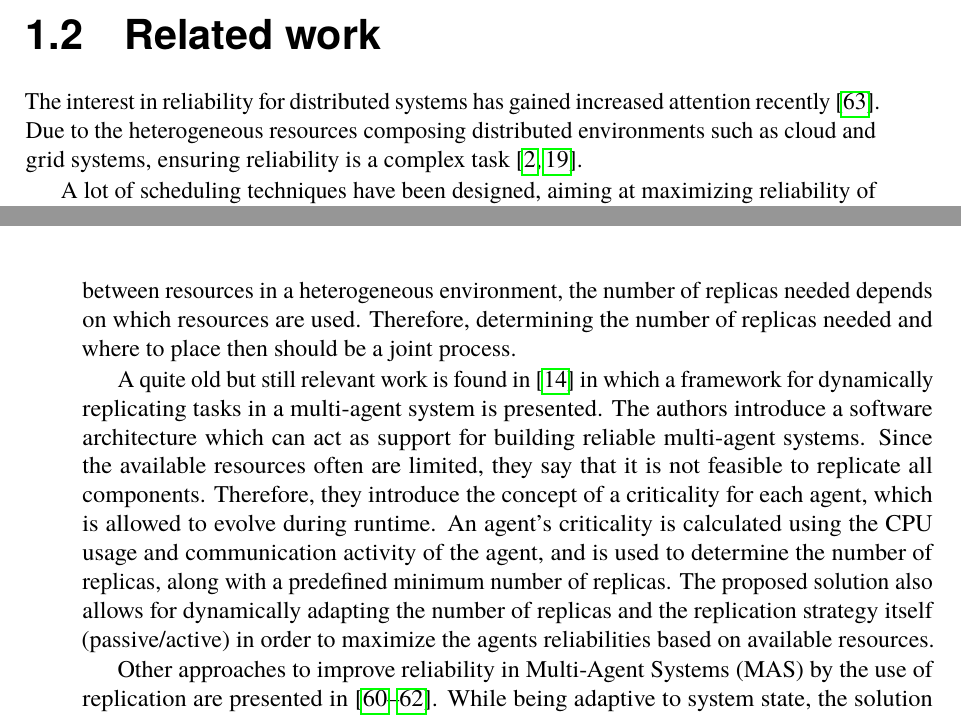
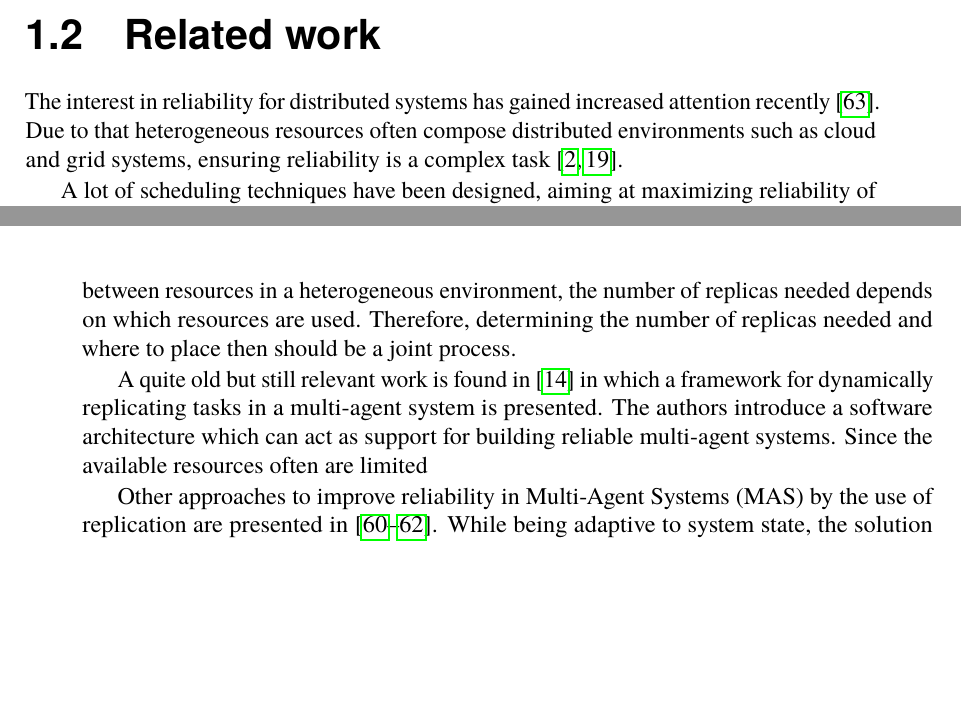
Before and after one commit to PStahl/master_thesis, a LaTeX thesis (report.tex): two parts of pages 12 and 13 of 85, joined at a grey line, cut so that both start at the same text, the shorter picture padded with empty space. Compiled offline with pdfLaTeX.

Commit message:
update ch.1

```diff
--- a/report.tex
+++ b/report.tex
@@ -98,7 +97,7 @@ A drawback of replication is the extra resources needed. If replicating a task \
 In this master thesis, a model with dynamic fault-tolerance is presented, which ensures the required reliability is met by replicating tasks. By dynamically adapting to changing properties of the system and available resources, it ensures that the optimal number of replicas are used.
 
 \section{Related work} \label{sec:introduction_related_work}
-The interest in reliability for distributed systems has gained increased attention recently~\cite{replicationManagement}. Due to the heterogeneous resources composing distributed environments such as cloud and grid systems, ensuring reliability is a complex task~\cite{cloudServiceRel, surveyReliabilityDistr}.
+The interest in reliability for distributed systems has gained increased attention recently~\cite{replicationManagement}. Due to that heterogeneous resources often compose distributed environments such as cloud and grid systems, ensuring reliability is a complex task~\cite{cloudServiceRel, surveyReliabilityDistr}.
 
 A lot of scheduling techniques have been designed, aiming at maximizing reliability of computational jobs in distributed environments under various constraints such as meeting task deadlines or minimizing execution time~\cite{algoOptTimeMaxRel, optTaskAllocationForMaxRel, taskAllocation, taskAllocationSwarm, algoMaxRelEndToEndConstraint, algoMinExTime, schedReplicas}. Maximizing reliability is for these algorithms a secondary concern, while meeting the constraints is the primary. In contrast, \cite{optResourceAllMaxPerformance, matchSchedAlgoMinFailure, safetyRelTaskAllocation, improvedTaskAllMaxRel} have developed models which focuses on increasing the reliability. Common for these scheduling techniques is that while they try to maximize reliability, they do not ensure a certain level of reliability is met. Furthermore, the algorithms are usually static in the way that they do not account for the dynamic behaviour of distributed systems. In addition, they make assumptions such as known execution times of tasks, which makes them unsuitable for long running applications or services without a known execution time.
 
@@ -106,7 +105,7 @@ A lot of work has been done in the area of designing fault-tolerant systems by u
 
 Some previous attempts at designing fault-tolerant systems by the use of replication have been made~\cite{designFaultTolerantSched, evalReplicationSched, taskSchedulingReplication, effTaskReplMobGrid, relGridServicePredConstraint}. In \cite{evalReplicationSched}, a static number of replicas is used for every application being deployed. Furthermore, they do not guarantee that all replicas are deployed, instead they use a best-effort approach, where replicas are deployed only if resources are available. In contrast to~\cite{evalReplicationSched}, \cite{ effTaskReplMobGrid, taskSchedulingReplication, designFaultTolerantSched} dynamically determine the number of replicas based on the state of the system. However, they are all static in that failed replicas are not restarted, and do therefore not ensure the reliability is met over time. Furthermore, while~\cite{designFaultTolerantSched} dynamically determines the number of replicas to use, the scheduling decision on which resources to put the replicas is done after the number of replicas has been determined. As the reliability vary between resources in a heterogeneous environment, the number of replicas needed depends on which resources are used. Therefore, determining the number of replicas needed and where to place then should be a joint process.
 
-A quite old but still relevant work is found in~\cite{dynAdaptRepl} in which a framework for dynamically replicating tasks in a multi-agent system is presented. The authors introduce a software architecture which can act as support for building reliable multi-agent systems. Since the available resources often are limited, they say that it is not feasible to replicate all components. Therefore, they introduce the concept of a criticality for each agent, which is allowed to evolve during runtime. An agent's criticality is calculated using the CPU usage and communication activity of the agent, and is used to determine the number of replicas, along with a predefined minimum number of replicas. The proposed solution also allows for dynamically adapting the number of replicas and the replication strategy itself (passive/active) in order to maximize the agents reliabilities based on available resources.
+A quite old but still relevant work is found in~\cite{dynAdaptRepl} in which a framework for dynamically replicating tasks in a multi-agent system is presented. The authors introduce a software architecture which can act as support for building reliable multi-agent systems. Since the available resources often are limited %TODO limited in number/performance??         , they say that it is not feasible to replicate all components. Therefore, they introduce the concept of a criticality for each agent, which is allowed to evolve during runtime. An agent's criticality is calculated using the CPU usage and communication activity of the agent, and is used to determine the number of replicas, along with a predefined minimum number of replicas. The proposed solution also allows for dynamically adapting the number of replicas and the replication strategy itself (passive/active) in order to maximize the agents reliabilities based on available resources.
 
 Other approaches to improve reliability in Multi-Agent Systems (MAS) by the use of replication are presented in~\cite{replicatingAgents, adaptiveMASReplication, adaptiveAgentReplication}. While being adaptive to system state, the solution presented in~\cite{replicatingAgents} still faces the problem of having a single point of failure due to a communication proxy. This problem is avoided in~\cite{adaptiveMASReplication}, where a decentralized solution is proposed, and where the number of replicas and their placement depends on the system state. However, instead of ensuring a given level of reliability is met, they aim at maximizing the reliability and availability based on available resources. %TODO check this again
 
```
Also changed, not shown: report.tex (14 more changed lines).
